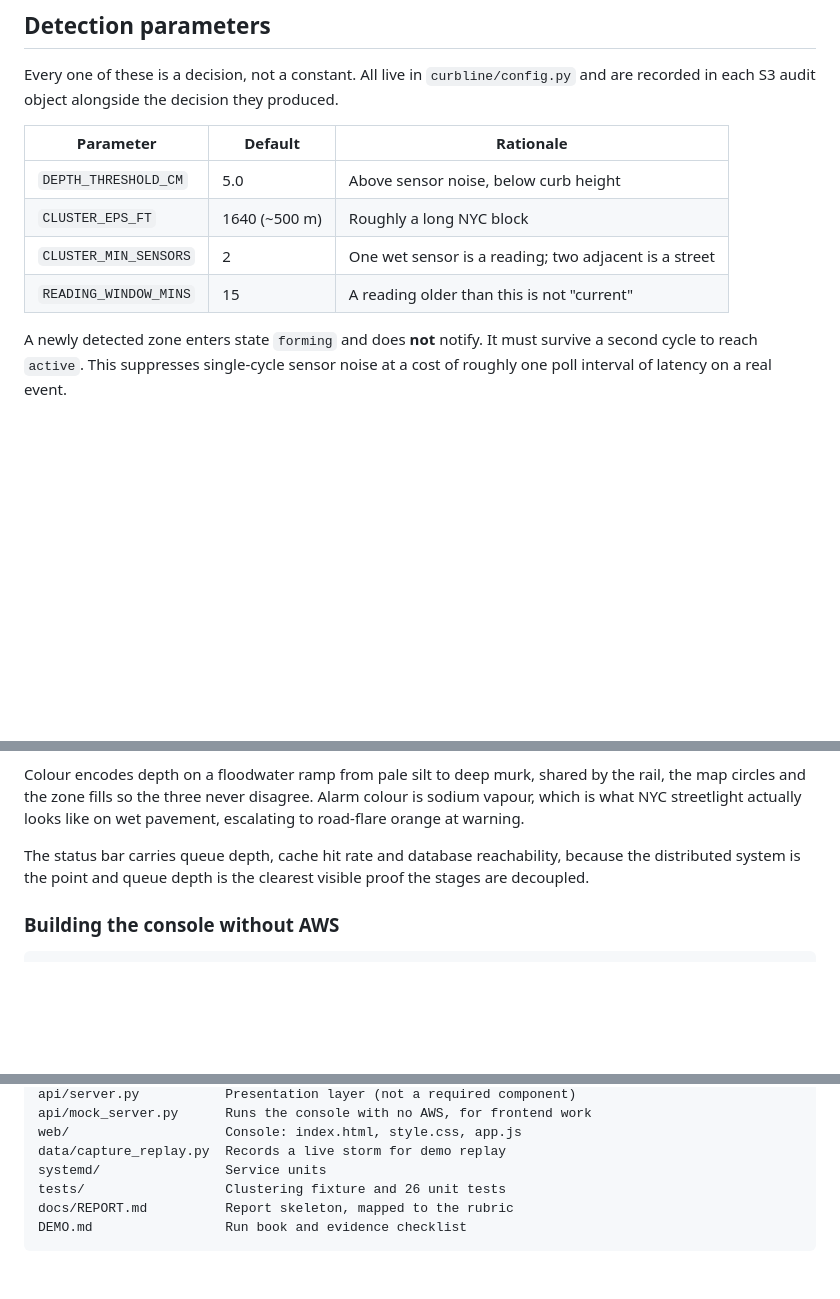
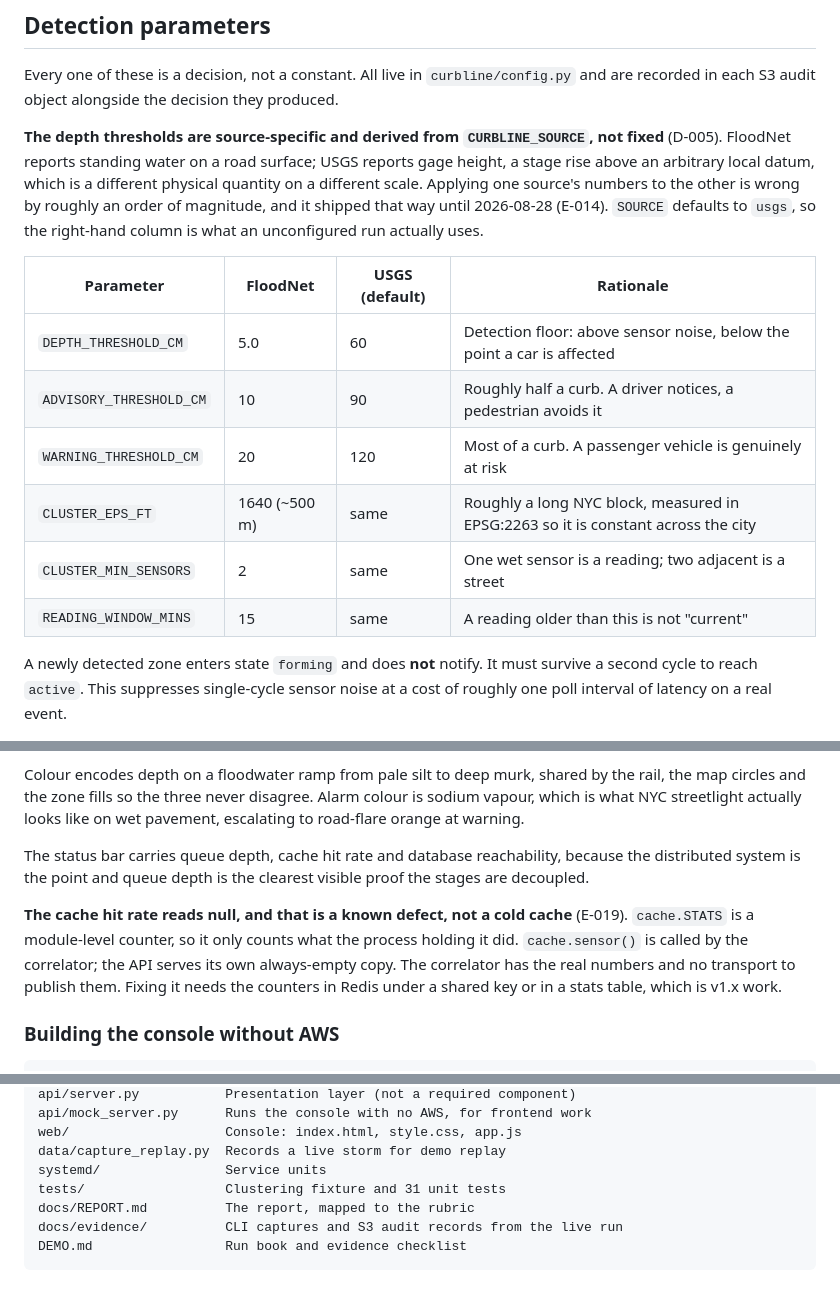
Before and after one commit to brianonieal/Curbline, a Markdown page: README.md, 3 parts joined by grey strips. Drawn GitHub-style; blank space fills up the shorter version.

````diff
--- a/README.md
+++ b/README.md
@@ -138,12 +138,22 @@ The clustering function was validated against a fixture of real NYC coordinates
 Every one of these is a decision, not a constant. All live in `curbline/config.py`
 and are recorded in each S3 audit object alongside the decision they produced.
 
-| Parameter | Default | Rationale |
-|---|---|---|
-| `DEPTH_THRESHOLD_CM` | 5.0 | Above sensor noise, below curb height |
-| `CLUSTER_EPS_FT` | 1640 (~500 m) | Roughly a long NYC block |
-| `CLUSTER_MIN_SENSORS` | 2 | One wet sensor is a reading; two adjacent is a street |
-| `READING_WINDOW_MINS` | 15 | A reading older than this is not "current" |
+**The depth thresholds are source-specific and derived from `CURBLINE_SOURCE`,
+not fixed** (D-005). FloodNet reports standing water on a road surface; USGS
+reports gage height, a stage rise above an arbitrary local datum, which is a
+different physical quantity on a different scale. Applying one source's numbers
+to the other is wrong by roughly an order of magnitude, and it shipped that way
+until 2026-08-28 (E-014). `SOURCE` defaults to `usgs`, so the right-hand column
+is what an unconfigured run actually uses.
+
+| Parameter | FloodNet | USGS (default) | Rationale |
+|---|---|---|---|
+| `DEPTH_THRESHOLD_CM` | 5.0 | 60 | Detection floor: above sensor noise, below the point a car is affected |
+| `ADVISORY_THRESHOLD_CM` | 10 | 90 | Roughly half a curb. A driver notices, a pedestrian avoids it |
+| `WARNING_THRESHOLD_CM` | 20 | 120 | Most of a curb. A passenger vehicle is genuinely at risk |
+| `CLUSTER_EPS_FT` | 1640 (~500 m) | same | Roughly a long NYC block, measured in EPSG:2263 so it is constant across the city |
+| `CLUSTER_MIN_SENSORS` | 2 | same | One wet sensor is a reading; two adjacent is a street |
+| `READING_WINDOW_MINS` | 15 | same | A reading older than this is not "current" |
 
 A newly detected zone enters state `forming` and does **not** notify. It must
 survive a second cycle to reach `active`. This suppresses single-cycle sensor
@@ -213,6 +223,13 @@ The status bar carries queue depth, cache hit rate and database reachability,
 because the distributed system is the point and queue depth is the clearest
 visible proof the stages are decoupled.
 
+**The cache hit rate reads null, and that is a known defect, not a cold cache**
+(E-019). `cache.STATS` is a module-level counter, so it only counts what the
+process holding it did. `cache.sensor()` is called by the correlator; the API
+serves its own always-empty copy. The correlator has the real numbers and no
+transport to publish them. Fixing it needs the counters in Redis under a shared
+key or in a stats table, which is v1.x work.
+
 ### Building the console without AWS
 
 ```bash
@@ -279,7 +296,8 @@ api/mock_server.py      Runs the console with no AWS, for frontend work
 web/                    Console: index.html, style.css, app.js
 data/capture_replay.py  Records a live storm for demo replay
 systemd/                Service units
-tests/                  Clustering fixture and 26 unit tests
-docs/REPORT.md          Report skeleton, mapped to the rubric
+tests/                  Clustering fixture and 31 unit tests
+docs/REPORT.md          The report, mapped to the rubric
+docs/evidence/          CLI captures and S3 audit records from the live run
 DEMO.md                 Run book and evidence checklist
 ```
````
Also changed, not shown: other parts of README.md (+2 -2 lines), DEMO.md (+39 -27 lines).
